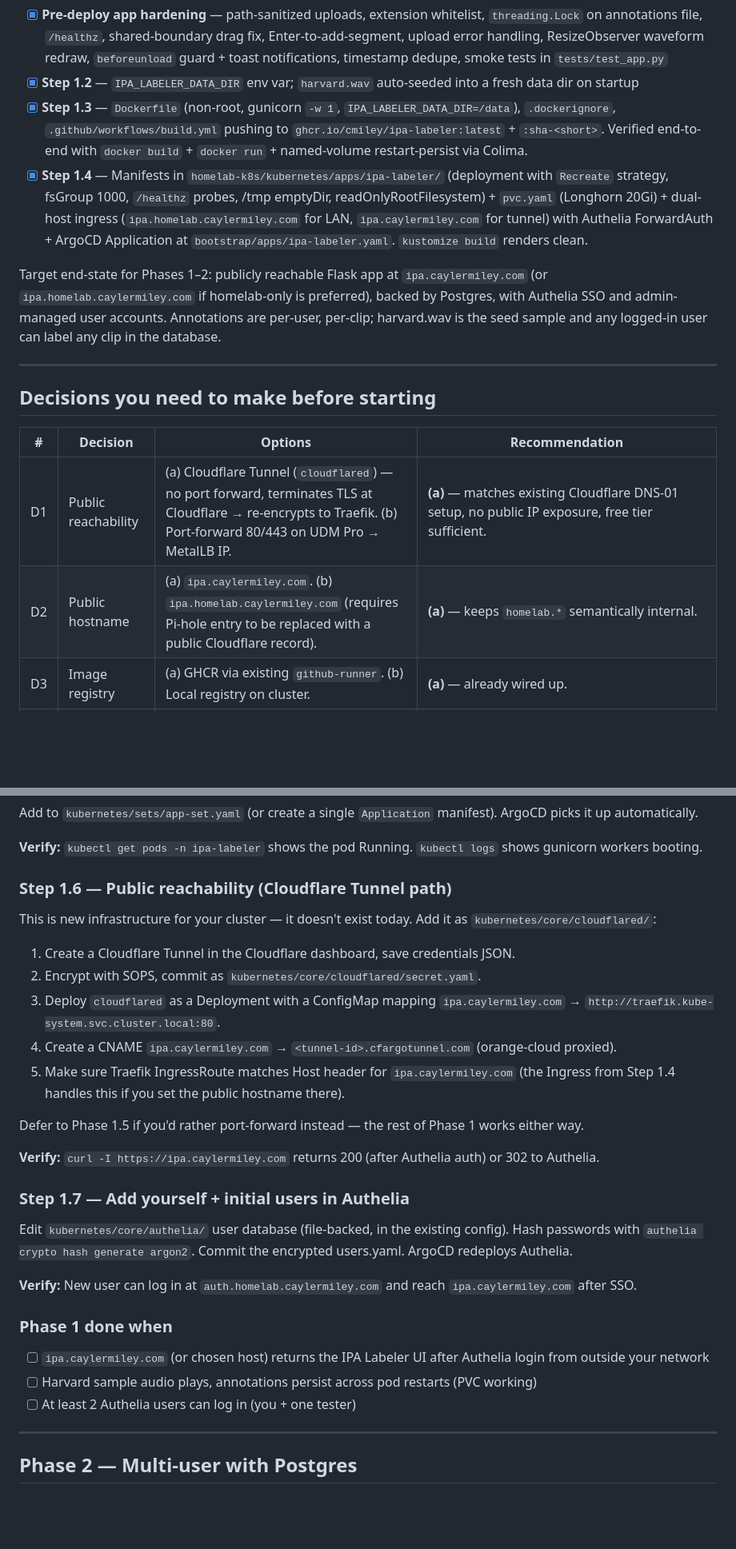
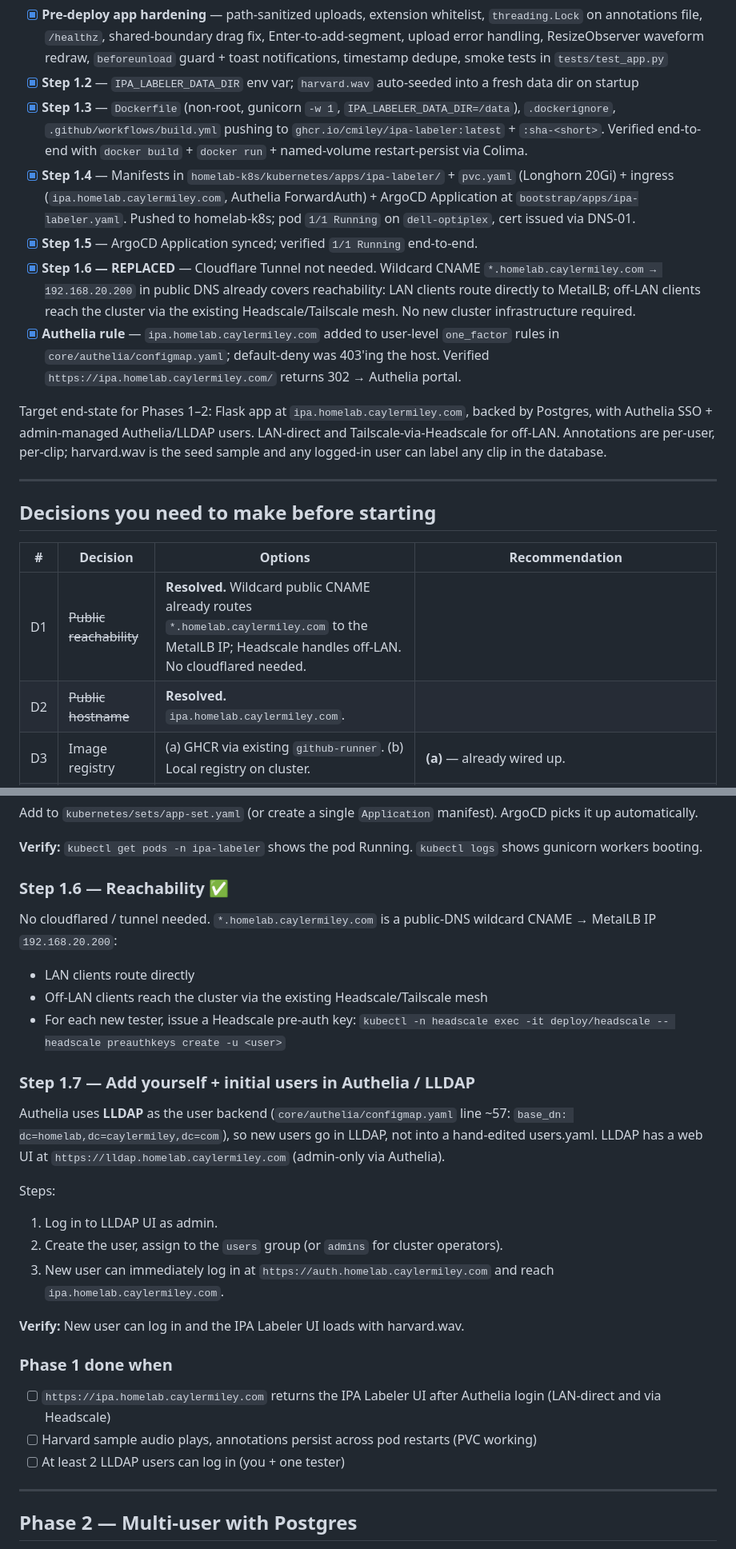
Before and after one commit to cmiley/ipa-labeler, a Markdown page: ROADMAP.md, 2 parts joined by grey strips. Shown at 80% size. GitHub-like rendering; blank space fills up the shorter version.

Commit message:
docs: mark Phase 1 deploy complete; drop cloudflared from roadmap
- Steps 1.4, 1.5, 1.6 checked off
- Step 1.6 rewritten: no tunnel needed, *.homelab CNAME + Headscale
  already cover off-LAN reachability
- Step 1.7 rewritten: user backend is LLDAP, not file-backed users.yaml
- D1/D2 marked resolved

Co-Authored-By: Claude Opus 4.7 <noreply@anthropic.com>

```diff
--- a/ROADMAP.md
+++ b/ROADMAP.md
@@ -7,9 +7,12 @@ Status legend: `[ ]` not started · `[~]` in progress · `[x]` done
 - [x] **Pre-deploy app hardening** — path-sanitized uploads, extension whitelist, `threading.Lock` on annotations file, `/healthz`, shared-boundary drag fix, Enter-to-add-segment, upload error handling, ResizeObserver waveform redraw, `beforeunload` guard + toast notifications, timestamp dedupe, smoke tests in `tests/test_app.py`
 - [x] **Step 1.2** — `IPA_LABELER_DATA_DIR` env var; `harvard.wav` auto-seeded into a fresh data dir on startup
 - [x] **Step 1.3** — `Dockerfile` (non-root, gunicorn `-w 1`, `IPA_LABELER_DATA_DIR=/data`), `.dockerignore`, `.github/workflows/build.yml` pushing to `ghcr.io/cmiley/ipa-labeler:latest` + `:sha-<short>`. Verified end-to-end with `docker build` + `docker run` + named-volume restart-persist via Colima.
-- [x] **Step 1.4** — Manifests in `homelab-k8s/kubernetes/apps/ipa-labeler/` (deployment with `Recreate` strategy, fsGroup 1000, `/healthz` probes, /tmp emptyDir, readOnlyRootFilesystem) + `pvc.yaml` (Longhorn 20Gi) + dual-host ingress (`ipa.homelab.caylermiley.com` for LAN, `ipa.caylermiley.com` for tunnel) with Authelia ForwardAuth + ArgoCD Application at `bootstrap/apps/ipa-labeler.yaml`. `kustomize build` renders clean.
+- [x] **Step 1.4** — Manifests in `homelab-k8s/kubernetes/apps/ipa-labeler/` + `pvc.yaml` (Longhorn 20Gi) + ingress (`ipa.homelab.caylermiley.com`, Authelia ForwardAuth) + ArgoCD Application at `bootstrap/apps/ipa-labeler.yaml`. Pushed to homelab-k8s; pod `1/1 Running` on `dell-optiplex`, cert issued via DNS-01.
+- [x] **Step 1.5** — ArgoCD Application synced; verified `1/1 Running` end-to-end.
+- [x] **Step 1.6 — REPLACED** — Cloudflare Tunnel not needed. Wildcard CNAME `*.homelab.caylermiley.com → 192.168.20.200` in public DNS already covers reachability: LAN clients route directly to MetalLB; off-LAN clients reach the cluster via the existing Headscale/Tailscale mesh. No new cluster infrastructure required.
+- [x] **Authelia rule** — `ipa.homelab.caylermiley.com` added to user-level `one_factor` rules in `core/authelia/configmap.yaml`; default-deny was 403'ing the host. Verified `https://ipa.homelab.caylermiley.com/` returns 302 → Authelia portal.
 
-Target end-state for Phases 1–2: publicly reachable Flask app at `ipa.caylermiley.com` (or `ipa.homelab.caylermiley.com` if homelab-only is preferred), backed by Postgres, with Authelia SSO and admin-managed user accounts. Annotations are per-user, per-clip; harvard.wav is the seed sample and any logged-in user can label any clip in the database.
+Target end-state for Phases 1–2: Flask app at `ipa.homelab.caylermiley.com`, backed by Postgres, with Authelia SSO + admin-managed Authelia/LLDAP users. LAN-direct and Tailscale-via-Headscale for off-LAN. Annotations are per-user, per-clip; harvard.wav is the seed sample and any logged-in user can label any clip in the database.
 
 ---
 
@@ -17,8 +20,8 @@ Target end-state for Phases 1–2: publicly reachable Flask app at `ipa.caylermi
 
 | # | Decision | Options | Recommendation |
 |---|----------|---------|----------------|
-| D1 | Public reachability | (a) Cloudflare Tunnel (`cloudflared`) — no port forward, terminates TLS at Cloudflare → re-encrypts to Traefik. (b) Port-forward 80/443 on UDM Pro → MetalLB IP. | **(a)** — matches existing Cloudflare DNS-01 setup, no public IP exposure, free tier sufficient. |
-| D2 | Public hostname | (a) `ipa.caylermiley.com`. (b) `ipa.homelab.caylermiley.com` (requires Pi-hole entry to be replaced with a public Cloudflare record). | **(a)** — keeps `homelab.*` semantically internal. |
+| D1 | ~~Public reachability~~ | **Resolved.** Wildcard public CNAME already routes `*.homelab.caylermiley.com` to the MetalLB IP; Headscale handles off-LAN. No cloudflared needed. | |
+| D2 | ~~Public hostname~~ | **Resolved.** `ipa.homelab.caylermiley.com`. | |
 | D3 | Image registry | (a) GHCR via existing `github-runner`. (b) Local registry on cluster. | **(a)** — already wired up. |
 | D4 | Postgres flavor | (a) Bare Postgres StatefulSet + Longhorn PVC. (b) CloudNativePG `Cluster` resource. | **(b)** — CloudNativePG is already deployed in your cluster (`bootstrap/apps/cloudnative-pg.yaml`); a single `Cluster` resource is simpler than a hand-rolled StatefulSet and gives you scheduled backups, scale-up, and metrics out of the box. |
 | D5 | Audio storage backend | (a) Longhorn PVC mounted at `/data/clips/`. (b) MinIO with S3 API. | **(a)** to start; migrate to MinIO if/when you want signed URLs or cross-app access. |
@@ -101,31 +104,29 @@ Add to `kubernetes/sets/app-set.yaml` (or create a single `Application` manifest
 
 **Verify:** `kubectl get pods -n ipa-labeler` shows the pod Running. `kubectl logs` shows gunicorn workers booting.
 
-### Step 1.6 — Public reachability (Cloudflare Tunnel path)
+### Step 1.6 — Reachability ✅
 
-This is new infrastructure for your cluster — it doesn't exist today. Add it as `kubernetes/core/cloudflared/`:
+No cloudflared / tunnel needed. `*.homelab.caylermiley.com` is a public-DNS wildcard CNAME → MetalLB IP `192.168.20.200`:
+- LAN clients route directly
+- Off-LAN clients reach the cluster via the existing Headscale/Tailscale mesh
+- For each new tester, issue a Headscale pre-auth key: `kubectl -n headscale exec -it deploy/headscale -- headscale preauthkeys create -u <user>`
 
-1. Create a Cloudflare Tunnel in the Cloudflare dashboard, save credentials JSON.
-2. Encrypt with SOPS, commit as `kubernetes/core/cloudflared/secret.yaml`.
-3. Deploy `cloudflared` as a Deployment with a ConfigMap mapping `ipa.caylermiley.com` → `http://traefik.kube-system.svc.cluster.local:80`.
-4. Create a CNAME `ipa.caylermiley.com` → `<tunnel-id>.cfargotunnel.com` (orange-cloud proxied).
-5. Make sure Traefik IngressRoute matches Host header for `ipa.caylermiley.com` (the Ingress from Step 1.4 handles this if you set the public hostname there).
+### Step 1.7 — Add yourself + initial users in Authelia / LLDAP
 
-Defer to Phase 1.5 if you'd rather port-forward instead — the rest of Phase 1 works either way.
+Authelia uses **LLDAP** as the user backend (`core/authelia/configmap.yaml` line ~57: `base_dn: dc=homelab,dc=caylermiley,dc=com`), so new users go in LLDAP, not into a hand-edited users.yaml. LLDAP has a web UI at `https://lldap.homelab.caylermiley.com` (admin-only via Authelia).
 
-**Verify:** `curl -I https://ipa.caylermiley.com` returns 200 (after Authelia auth) or 302 to Authelia.
+Steps:
+1. Log in to LLDAP UI as admin.
+2. Create the user, assign to the `users` group (or `admins` for cluster operators).
+3. New user can immediately log in at `https://auth.homelab.caylermiley.com` and reach `ipa.homelab.caylermiley.com`.
 
-### Step 1.7 — Add yourself + initial users in Authelia
-
-Edit `kubernetes/core/authelia/` user database (file-backed, in the existing config). Hash passwords with `authelia crypto hash generate argon2`. Commit the encrypted users.yaml. ArgoCD redeploys Authelia.
-
-**Verify:** New user can log in at `auth.homelab.caylermiley.com` and reach `ipa.caylermiley.com` after SSO.
+**Verify:** New user can log in and the IPA Labeler UI loads with harvard.wav.
 
 ### Phase 1 done when
 
-- [ ] `ipa.caylermiley.com` (or chosen host) returns the IPA Labeler UI after Authelia login from outside your network
+- [ ] `https://ipa.homelab.caylermiley.com` returns the IPA Labeler UI after Authelia login (LAN-direct and via Headscale)
 - [ ] Harvard sample audio plays, annotations persist across pod restarts (PVC working)
-- [ ] At least 2 Authelia users can log in (you + one tester)
+- [ ] At least 2 LLDAP users can log in (you + one tester)
 
 ---
 
```
